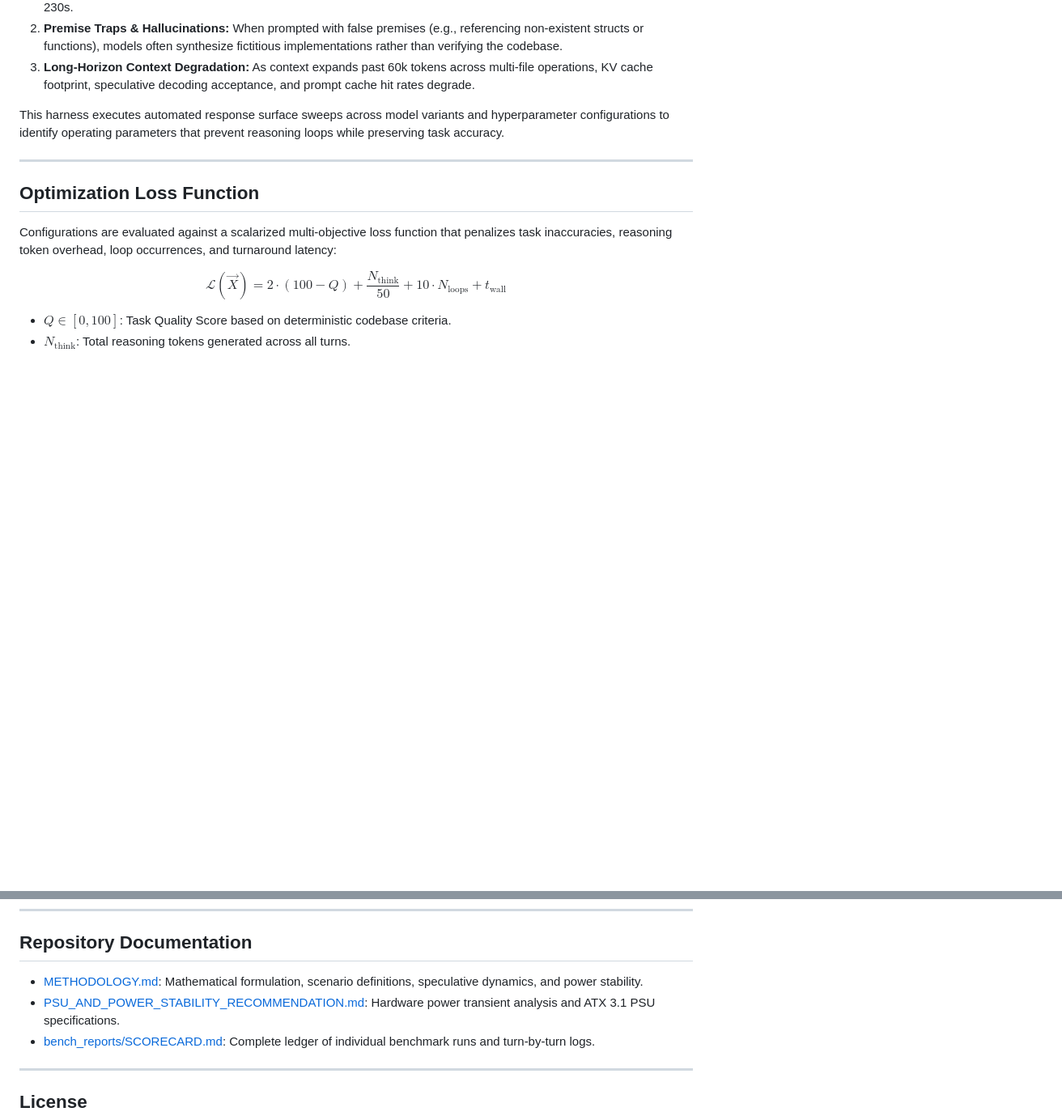
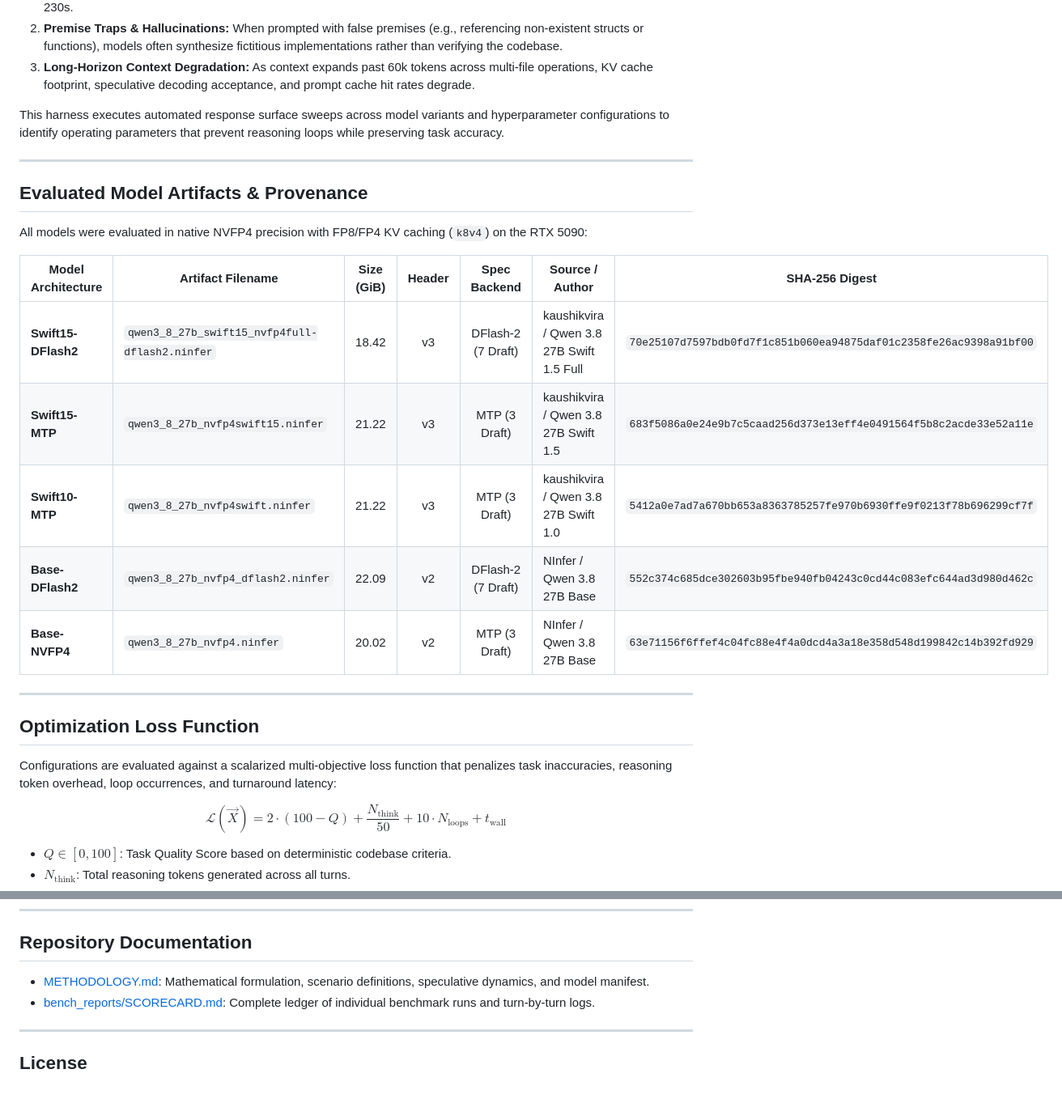
Before and after one commit to chupaty/ninfer-bench, a Markdown page: README.md, 2 parts joined by grey strips. Shown at 81% size. GitHub-like rendering; blank space fills up the shorter version.

Commit message:
Remove PSU discussions, add comprehensive model artifact manifest with SHA-256 digests and provenance

```diff
--- a/README.md
+++ b/README.md
@@ -17,6 +17,20 @@ Standard single-turn benchmarks (MMLU, HumanEval, SWE-bench) evaluate models in
 3. **Long-Horizon Context Degradation:** As context expands past 60k tokens across multi-file operations, KV cache footprint, speculative decoding acceptance, and prompt cache hit rates degrade.
 
 This harness executes automated response surface sweeps across model variants and hyperparameter configurations to identify operating parameters that prevent reasoning loops while preserving task accuracy.
+
+---
+
+## Evaluated Model Artifacts & Provenance
+
+All models were evaluated in native NVFP4 precision with FP8/FP4 KV caching (`k8v4`) on the RTX 5090:
+
+| Model Architecture | Artifact Filename | Size (GiB) | Header | Spec Backend | Source / Author | SHA-256 Digest |
+|---|---|:---:|:---:|:---:|---|---|
+| **Swift15-DFlash2** | `qwen3_8_27b_swift15_nvfp4full-dflash2.ninfer` | 18.42 | v3 | DFlash-2 (7 Draft) | kaushikvira / Qwen 3.8 27B Swift 1.5 Full | `70e25107d7597bdb0fd7f1c851b060ea94875daf01c2358fe26ac9398a91bf00` |
+| **Swift15-MTP** | `qwen3_8_27b_nvfp4swift15.ninfer` | 21.22 | v3 | MTP (3 Draft) | kaushikvira / Qwen 3.8 27B Swift 1.5 | `683f5086a0e24e9b7c5caad256d373e13eff4e0491564f5b8c2acde33e52a11e` |
+| **Swift10-MTP** | `qwen3_8_27b_nvfp4swift.ninfer` | 21.22 | v3 | MTP (3 Draft) | kaushikvira / Qwen 3.8 27B Swift 1.0 | `5412a0e7ad7a670bb653a8363785257fe970b6930ffe9f0213f78b696299cf7f` |
+| **Base-DFlash2** | `qwen3_8_27b_nvfp4_dflash2.ninfer` | 22.09 | v2 | DFlash-2 (7 Draft) | NInfer / Qwen 3.8 27B Base | `552c374c685dce302603b95fbe940fb04243c0cd44c083efc644ad3d980d462c` |
+| **Base-NVFP4** | `qwen3_8_27b_nvfp4.ninfer` | 20.02 | v2 | MTP (3 Draft) | NInfer / Qwen 3.8 27B Base | `63e71156f6ffef4c04fc88e4f4a0dcd4a3a18e358d548d199842c14b392fd929` |
 
 ---
 
@@ -124,8 +138,7 @@ python bench_runner.py --sweep --scenario all
 
 ## Repository Documentation
 
-* [METHODOLOGY.md](METHODOLOGY.md): Mathematical formulation, scenario definitions, speculative dynamics, and power stability.
-* [PSU_AND_POWER_STABILITY_RECOMMENDATION.md](PSU_AND_POWER_STABILITY_RECOMMENDATION.md): Hardware power transient analysis and ATX 3.1 PSU specifications.
+* [METHODOLOGY.md](METHODOLOGY.md): Mathematical formulation, scenario definitions, speculative dynamics, and model manifest.
 * [bench_reports/SCORECARD.md](bench_reports/SCORECARD.md): Complete ledger of individual benchmark runs and turn-by-turn logs.
 
 ---
```
Also changed, not shown: METHODOLOGY.md (+14 -6 lines), PSU_AND_POWER_STABILITY_RECOMMENDATION.md (deleted, +0 -78 lines).
